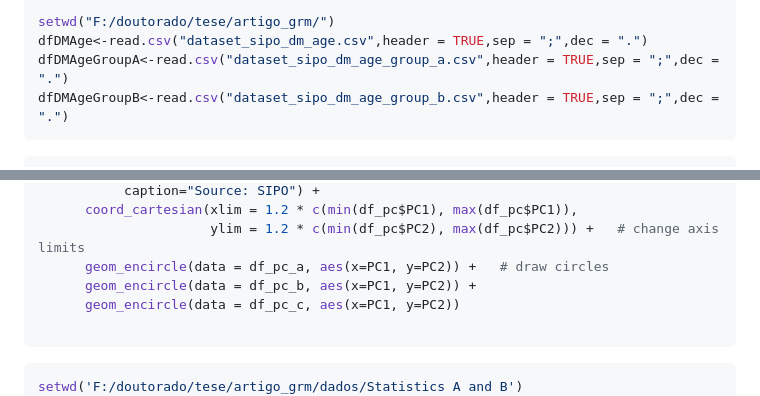
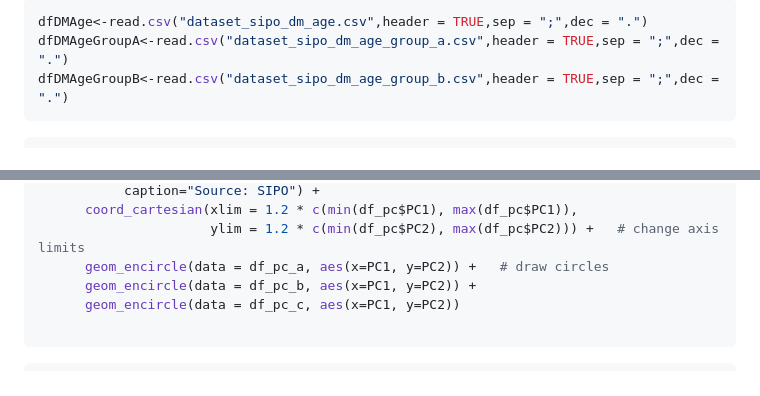
Before and after one commit to hugofilho/sipo, a Markdown page: src/articleSipo.md, 2 parts joined by grey strips. Rendered like a GitHub page.

Commit message:
Update articleSipo.md delete setwd

````diff
--- a/src/articleSipo.md
+++ b/src/articleSipo.md
@@ -1,5 +1,4 @@
 ```r
-setwd("F:/doutorado/tese/artigo_grm/")
 dfDMAge<-read.csv("dataset_sipo_dm_age.csv",header = TRUE,sep = ";",dec = ".")
 dfDMAgeGroupA<-read.csv("dataset_sipo_dm_age_group_a.csv",header = TRUE,sep = ";",dec = ".")
 dfDMAgeGroupB<-read.csv("dataset_sipo_dm_age_group_b.csv",header = TRUE,sep = ";",dec = ".")
@@ -276,7 +275,6 @@ p<-ggplot(df_pc, aes(PC1, PC2, col=Group)) +
 ```
 
 ```r
-setwd('F:/doutorado/tese/artigo_grm/dados/Statistics A and B')
 library(plotly)
 dfAge<-read.csv("dataset_sipo_dm_age_group.csv",header = TRUE,sep = ";",dec = ".")
 # Boxplot Violin: Total of the mendelian deviation
````
